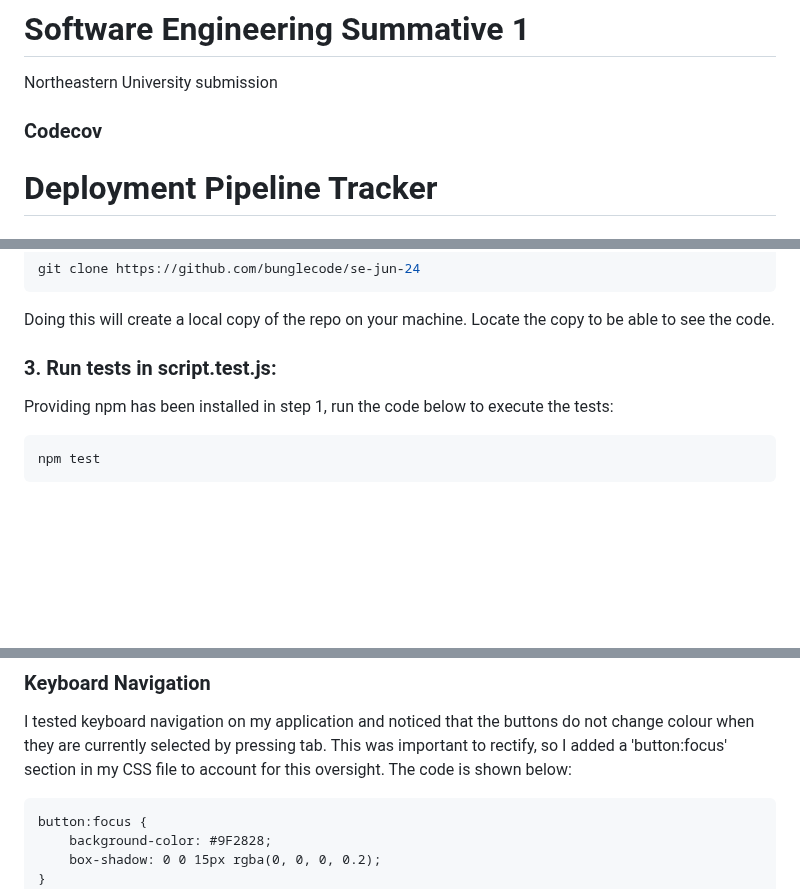
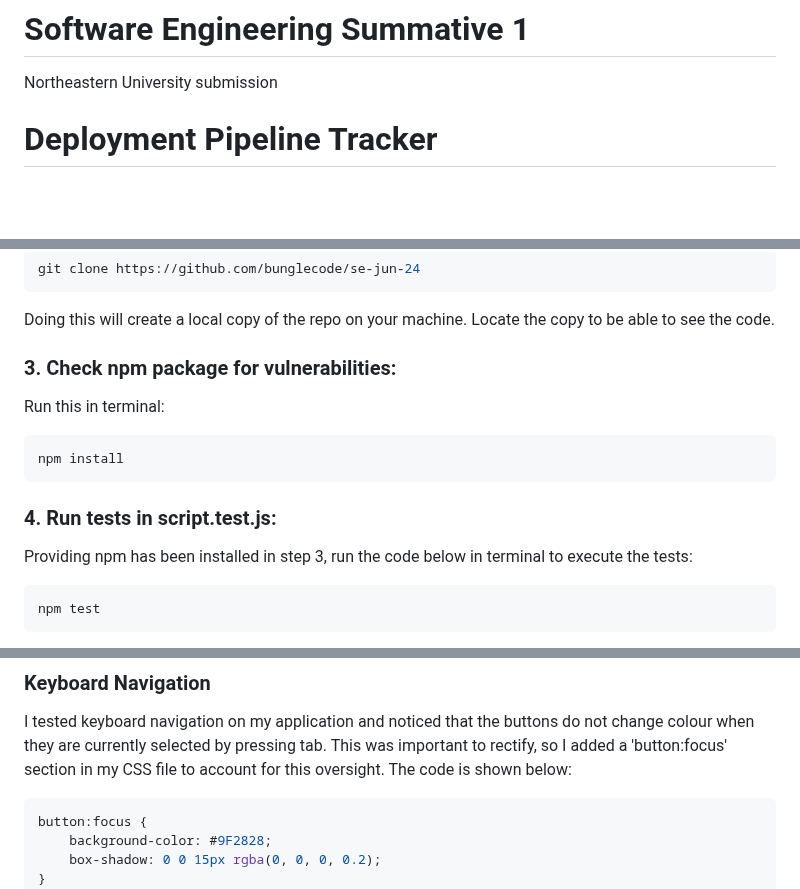
Before and after one commit to bunglecode/se-jun-24, a Markdown page: README.md, 3 parts joined by grey strips. Drawn GitHub-style; blank space fills up the shorter version.

````diff
--- a/README.md
+++ b/README.md
@@ -1,7 +1,5 @@
 # Software Engineering Summative 1
 Northeastern University submission
-
-### Codecov
 
 # Deployment Pipeline Tracker
 ## About
@@ -54,8 +66,14 @@ git clone https://github.com/bunglecode/se-jun-24
 ```
 Doing this will create a local copy of the repo on your machine. Locate the copy to be able to see the code.
 
-### 3. Run tests in script.test.js:
-Providing npm has been installed in step 1, run the code below to execute the tests:
+### 3. Check npm package for vulnerabilities:
+Run this in terminal:
+```sh
+npm install
+```
+
+### 4. Run tests in script.test.js:
+Providing npm has been installed in step 3, run the code below in terminal to execute the tests:
 ```sh
 npm test
 ```
@@ -125,7 +160,7 @@ Using Google Lighthouse is very useful for visual accessibility validity, but I
 
 ### Keyboard Navigation
 I tested keyboard navigation on my application and noticed that the buttons do not change colour when they are currently selected by pressing tab. This was important to rectify, so I added a 'button:focus' section in my CSS file to account for this oversight. The code is shown below:
-```
+```css
 button:focus {
     background-color: #9F2828;
     box-shadow: 0 0 15px rgba(0, 0, 0, 0.2);
````
Also changed, not shown: other parts of README.md (+32 -1 lines).
